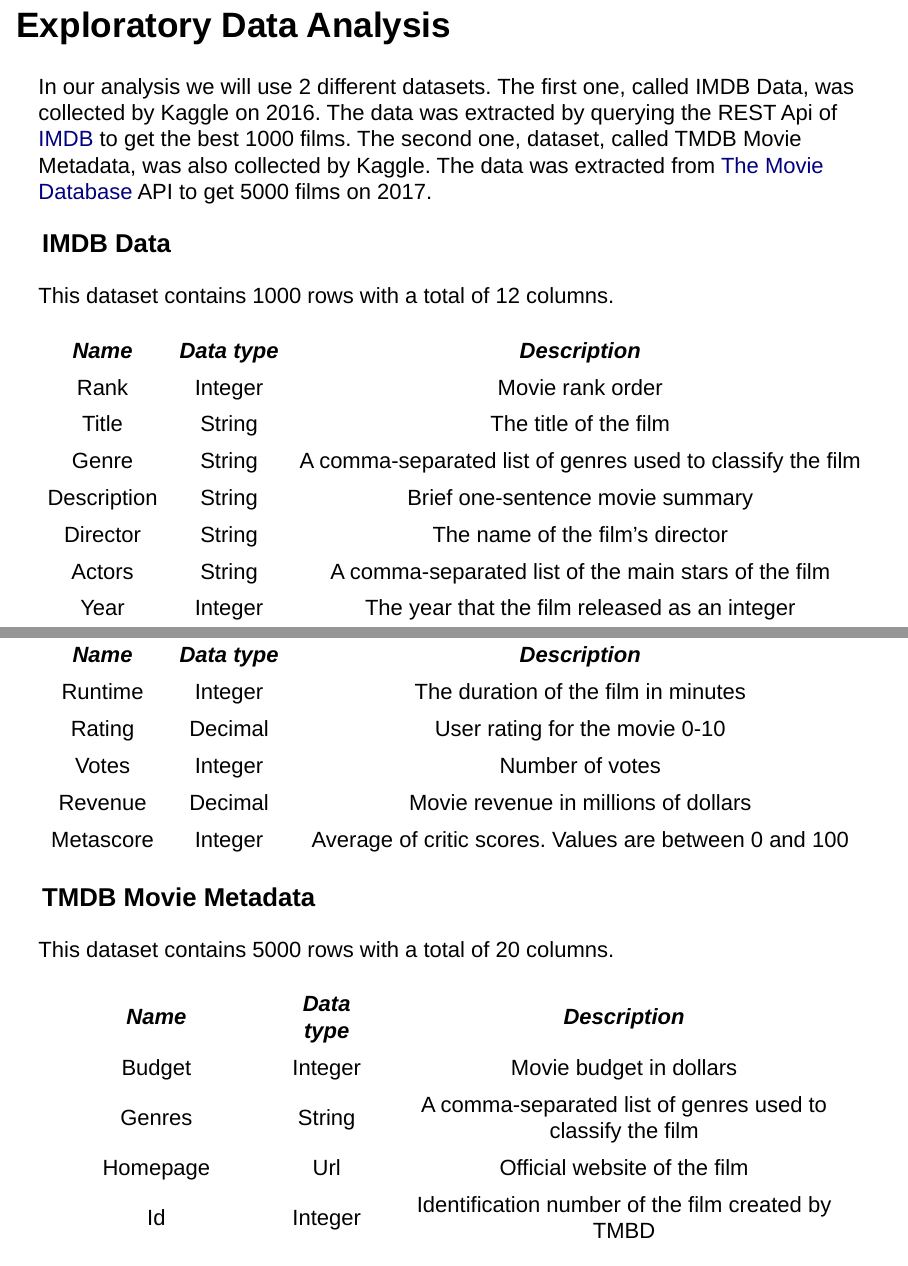
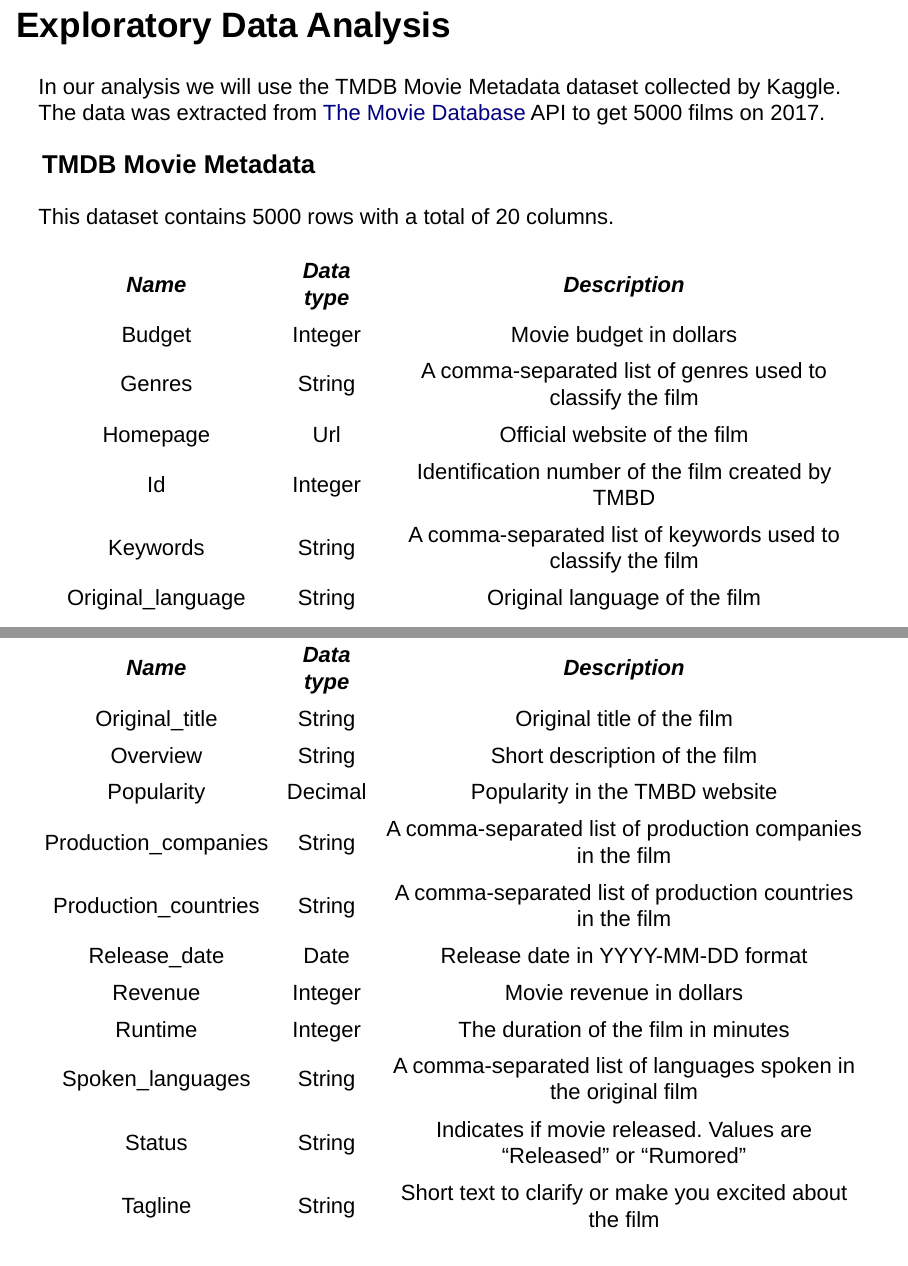
Before and after one commit to eduayme/data-processes-gr8, an R Markdown document (final-project.Rmd): pages 6 and 7 of 13 before the commit and pages 6 and 7 of 12 after it, joined at a grey line. Rendered offline with R 4.5, knitr and Pandoc, with nearby package versions; drawn as Slidy slides in place of the format the file asks for; some code elsewhere in the file could not run offline.

Commit message:
Fixed datasets info

```diff
--- a/final-project.Rmd
+++ b/final-project.Rmd
@@ -38,25 +38,7 @@
 
 
 ## Exploratory Data Analysis
-In our analysis we will use 2 different datasets. The first one, called IMDB Data, was collected by Kaggle on 2016. The data was extracted by querying the REST Api of [IMDB](https://www.imdb.com) to get the best 1000 films. The second one, dataset, called TMDB Movie Metadata, was also collected by Kaggle. The data was extracted from [The Movie Database](https://www.themoviedb.org) API to get 5000 films on 2017.
-
-### IMDB Data
-This dataset contains 1000 rows with a total of 12 columns.
-
-| *Name*        | *Data type*   | *Description*                                              |
-| :-----------: | :-----------: | :--------------------------------------------------------: |
-| Rank          | Integer       | Movie rank order                                           |
-| Title         | String        | The title of the film                                      |
-| Genre         | String        | A comma-separated list of genres used to classify the film |
-| Description   | String        | Brief one-sentence movie summary                           |
-| Director      | String        | The name of the film's director                            |
-| Actors        | String        | A comma-separated list of the main stars of the film       |
-| Year          | Integer       | The year that the film released as an integer              |
-| Runtime       | Integer       | The duration of the film in minutes                        |
-| Rating        | Decimal       | User rating for the movie 0-10                             |
-| Votes         | Integer       | Number of votes                                            |
-| Revenue       | Decimal       | Movie revenue in millions of dollars                       |
-| Metascore     | Integer       | Average of critic scores. Values are between 0 and 100     |
+In our analysis we will use the TMDB Movie Metadata dataset collected by Kaggle. The data was extracted from [The Movie Database](https://www.themoviedb.org) API to get 5000 films on 2017.
 
 ### TMDB Movie Metadata
 This dataset contains 5000 rows with a total of 20 columns.
```
Also changed, not shown: data/movies.RData (deleted), final-project.Rmd (13 more changed lines), 1 other file.
